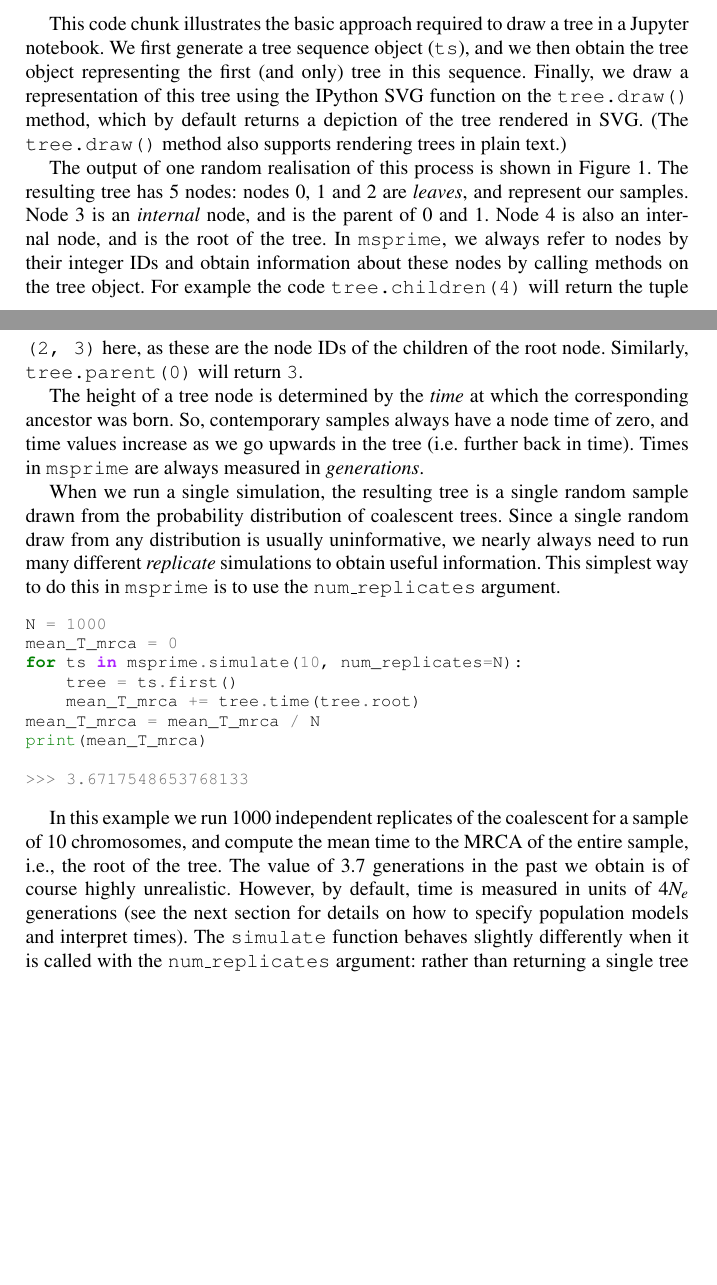
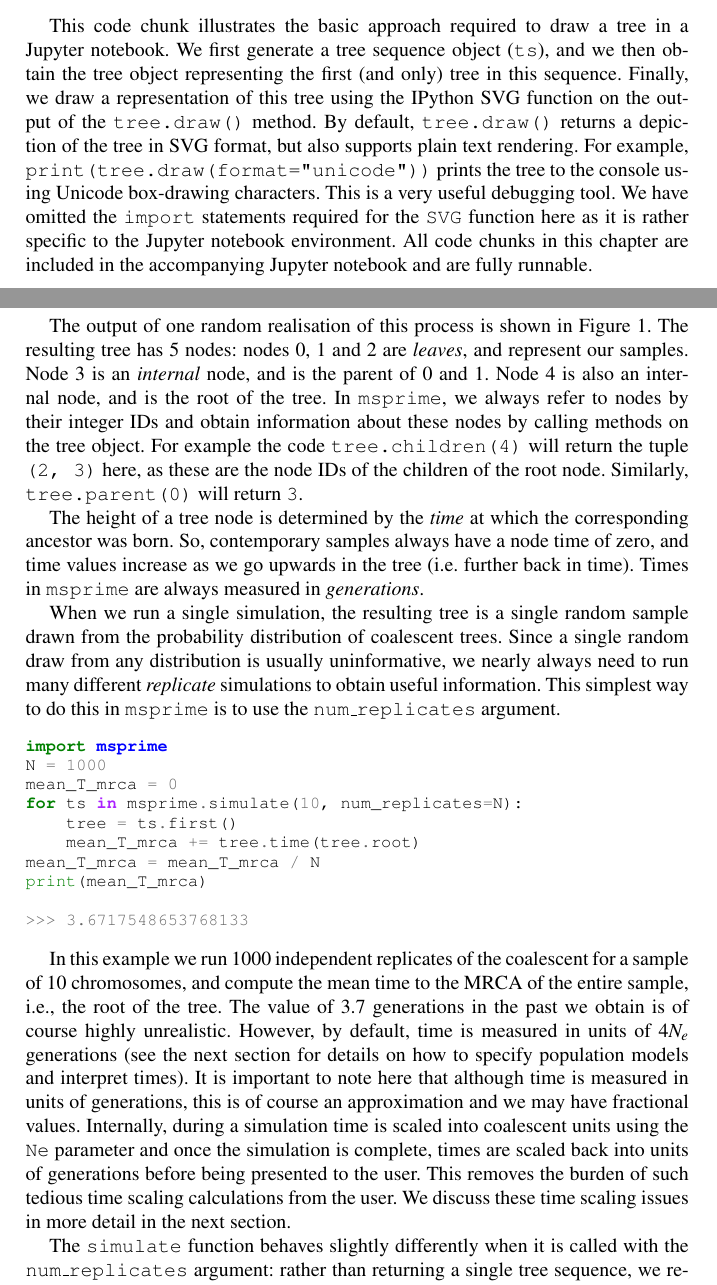
Before and after one commit to jeromekelleher/spg-chapter, a LaTeX document (chapter.tex): two parts of pages 4 and 5 of 40 before the commit and two parts of pages 4 and 5 of 41 after it, joined at a grey line, cut so that both start at the same text, the shorter picture padded with empty space. Compiled offline with pdfLaTeX.

Commit message:
More minor tweaks.

```diff
--- a/chapter.tex
+++ b/chapter.tex
@@ -238,6 +240,7 @@
 \end{figure}
 
 \begin{pythoncode}
+import msprime
 ts = msprime.simulate(3)
 tree = ts.first()
 SVG(tree.draw())
@@ -247,9 +250,15 @@
 in a Jupyter notebook. We first generate a tree sequence object (\texttt{ts}),
 and we then obtain the tree object representing the first (and only)
 tree in this sequence. Finally, we draw a representation of this tree
-using the IPython SVG function on the \texttt{tree.draw()} method, which
-by default returns a depiction of the tree rendered in SVG. (The
-\texttt{tree.draw()} method also supports rendering trees in plain text.)
+using the IPython SVG function on the output of the \texttt{tree.draw()}
+method. By default, \texttt{tree.draw()} returns a depiction of the tree
+in SVG format, but also supports plain text rendering. For example,
+\texttt{print(tree.draw(format="unicode"))} prints the tree to the console
+using Unicode box-drawing characters. This is a very useful debugging tool.
+We have omitted the \texttt{import} statements required for the \texttt{SVG}
+function here as it is rather specific to the Jupyter notebook environment.
+All code chunks in this chapter are included in the accompanying Jupyter
+notebook and are fully runnable.
 
 The output of one random realisation of this process is shown in
 Figure~\ref{fig-simple-tree}. The resulting tree has 5 nodes: nodes 0, 1 and 2 are \emph{leaves}, and
@@ -276,6 +285,7 @@
 use the \texttt{num\_replicates} argument.
 
 \begin{pythoncode}
+import msprime
 N = 1000
 mean_T_mrca = 0
 for ts in msprime.simulate(10, num_replicates=N):
@@ -289,8 +299,19 @@
 
     In this example we run 1000 independent replicates of the coalescent for
 a sample of 10 chromosomes, and compute the mean time to the MRCA of the entire sample, i.e., the root of the
-tree. The value of 3.7 generations in the past we obtain is of course highly unrealistic. However, by default, time is measured in units of \(4 N_e\) generations (see the next section for details on how to
-specify population models and interpret times). The
+tree. The value of 3.7 generations in the past we obtain is of course highly unrealistic.
+However, by default, time is measured in units of \(4 N_e\) generations (see the next section for details on how to
+specify population models and interpret times). It is important to note here
+that although time is measured in units of generations, this is of course
+an approximation and we may have fractional values. Internally,
+during a simulation time is scaled into coalescent units
+using the \texttt{Ne} parameter and once the
+simulation is complete, times are scaled back into units of generations
+before being presented to the user. This removes the burden of such
+tedious time scaling calculations from the user. We discuss these time
+scaling issues in more detail in the next section.
+
+The
 \texttt{simulate} function behaves slightly differently when it is
 called with the \texttt{num\_replicates} argument: rather than returning
 a single tree sequence, we return an \emph{iterator} over the individual
```
Also changed, not shown: chapter.tex (37 more changed lines).
